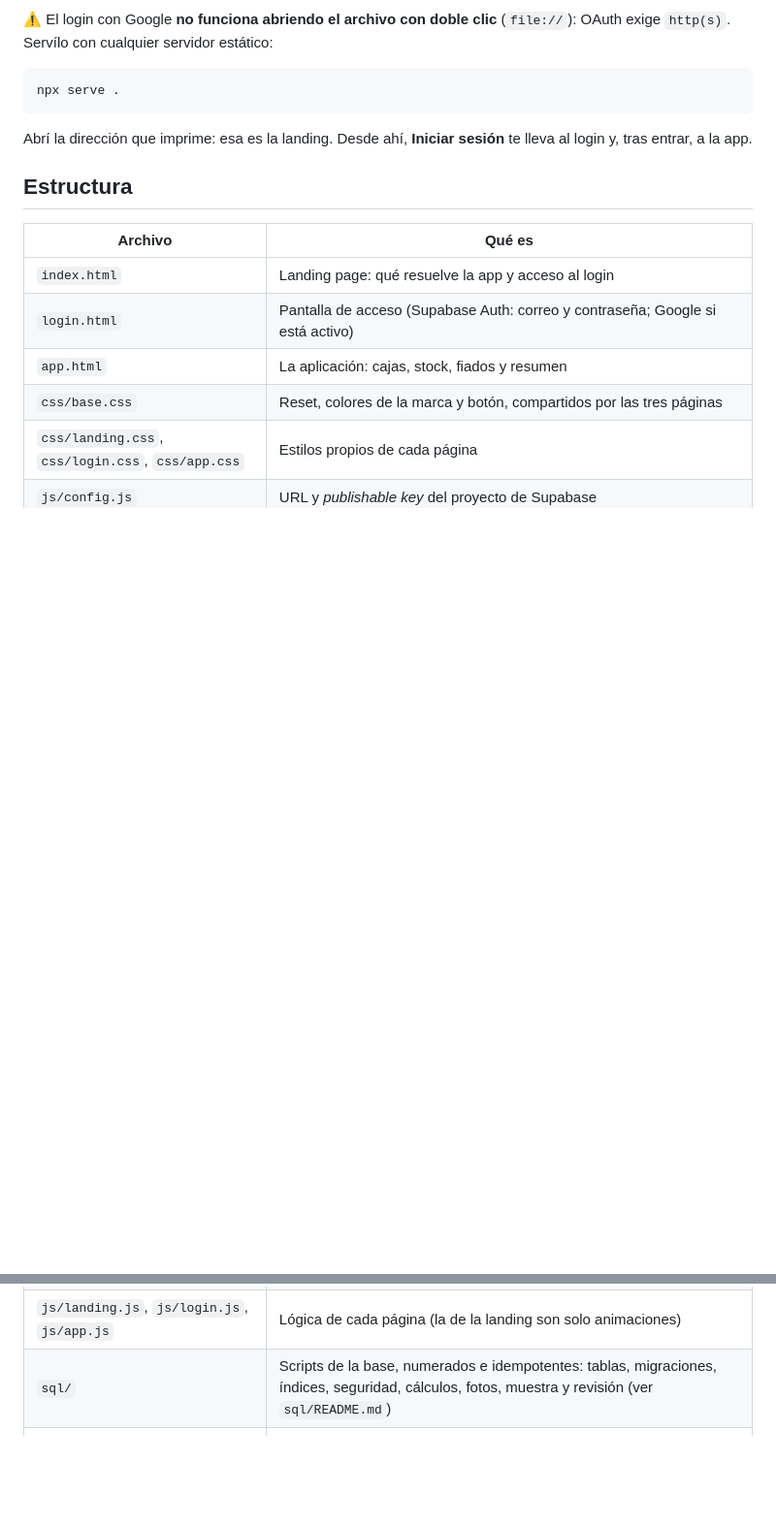
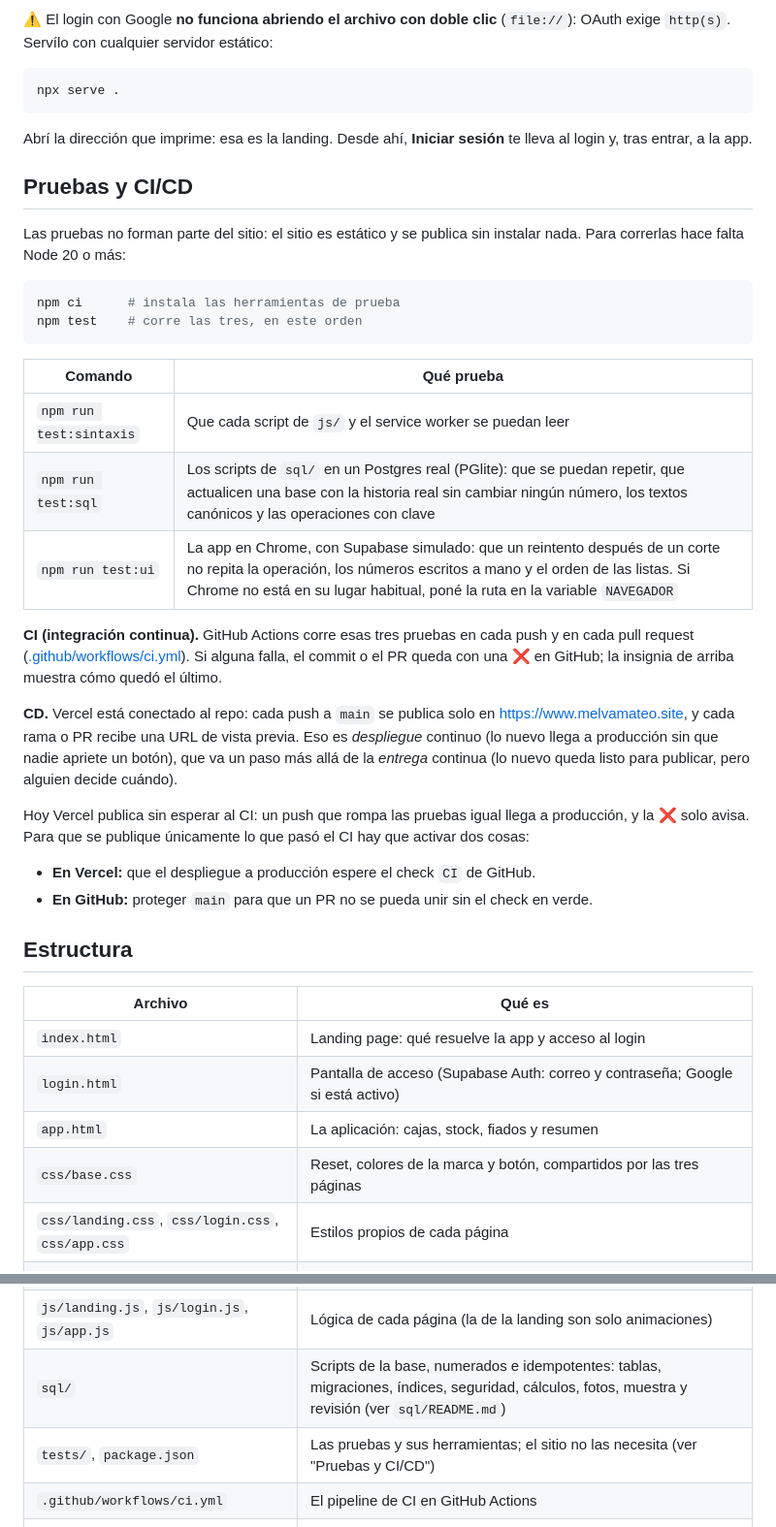
Before and after one commit to MelvaMateo/cuenta-clara, a Markdown page: README.md, 2 parts joined by grey strips. Shown at 97% size. GitHub-like rendering; blank space fills up the shorter version.

Commit message:
Documenta las pruebas y el CI/CD
El README explica como correr las pruebas (npm ci y npm test) y que prueba
cada una, que hace el CI en cada push y en cada pull request, y como
publica Vercel. Separa entrega continua de despliegue continuo, y aclara
que hoy Vercel publica sin esperar al CI: para que solo llegue a
produccion lo que paso las pruebas, hay que exigir el check en Vercel y
proteger main en GitHub. Suma la insignia del CI y las carpetas nuevas a
la estructura. sql/README.md dice donde viven sus pruebas.

Co-Authored-By: Claude Opus 5 <noreply@anthropic.com>

````diff
--- a/README.md
+++ b/README.md
@@ -47,6 +49,30 @@ npx serve .
 
 Abrí la dirección que imprime: esa es la landing. Desde ahí, **Iniciar sesión** te lleva al login y, tras entrar, a la app.
 
+## Pruebas y CI/CD
+
+Las pruebas no forman parte del sitio: el sitio es estático y se publica sin instalar nada. Para correrlas hace falta Node 20 o más:
+
+```bash
+npm ci      # instala las herramientas de prueba
+npm test    # corre las tres, en este orden
+```
+
+| Comando | Qué prueba |
+|---|---|
+| `npm run test:sintaxis` | Que cada script de `js/` y el service worker se puedan leer |
+| `npm run test:sql` | Los scripts de `sql/` en un Postgres real (PGlite): que se puedan repetir, que actualicen una base con la historia real sin cambiar ningún número, los textos canónicos y las operaciones con clave |
+| `npm run test:ui` | La app en Chrome, con Supabase simulado: que un reintento después de un corte no repita la operación, los números escritos a mano y el orden de las listas. Si Chrome no está en su lugar habitual, poné la ruta en la variable `NAVEGADOR` |
+
+**CI (integración continua).** GitHub Actions corre esas tres pruebas en cada push y en cada pull request ([.github/workflows/ci.yml](.github/workflows/ci.yml)). Si alguna falla, el commit o el PR queda con una ❌ en GitHub; la insignia de arriba muestra cómo quedó el último.
+
+**CD.** Vercel está conectado al repo: cada push a `main` se publica solo en https://www.melvamateo.site, y cada rama o PR recibe una URL de vista previa. Eso es *despliegue* continuo (lo nuevo llega a producción sin que nadie apriete un botón), que va un paso más allá de la *entrega* continua (lo nuevo queda listo para publicar, pero alguien decide cuándo).
+
+Hoy Vercel publica sin esperar al CI: un push que rompa las pruebas igual llega a producción, y la ❌ solo avisa. Para que se publique únicamente lo que pasó el CI hay que activar dos cosas:
+
+- **En Vercel:** que el despliegue a producción espere el check `CI` de GitHub.
+- **En GitHub:** proteger `main` para que un PR no se pueda unir sin el check en verde.
+
 ## Estructura
 
 | Archivo | Qué es |
@@ -61,5 +87,7 @@ Abrí la dirección que imprime: esa es la landing. Desde ahí, **Iniciar sesió
 | `js/datos.js` | Consultas a PostgreSQL y subida de fotos a Storage. Cada escritura lleva su clave, así un reintento no la repite (ver `sql/README.md`) |
 | `js/landing.js`, `js/login.js`, `js/app.js` | Lógica de cada página (la de la landing son solo animaciones) |
 | `sql/` | Scripts de la base, numerados e idempotentes: tablas, migraciones, índices, seguridad, cálculos, fotos, muestra y revisión (ver `sql/README.md`) |
+| `tests/`, `package.json` | Las pruebas y sus herramientas; el sitio no las necesita (ver "Pruebas y CI/CD") |
+| `.github/workflows/ci.yml` | El pipeline de CI en GitHub Actions |
 | `manifest.json`, `sw.js`, `icon.svg` | Soporte PWA (instalable, offline) |
 | `PLAN.md` | Plan y diseño completo: problema, backlog, arquitectura, calidad, despliegue y validación |
````
Also changed, not shown: other parts of README.md (+2 -0 lines), sql/README.md (+1 -1 lines).
